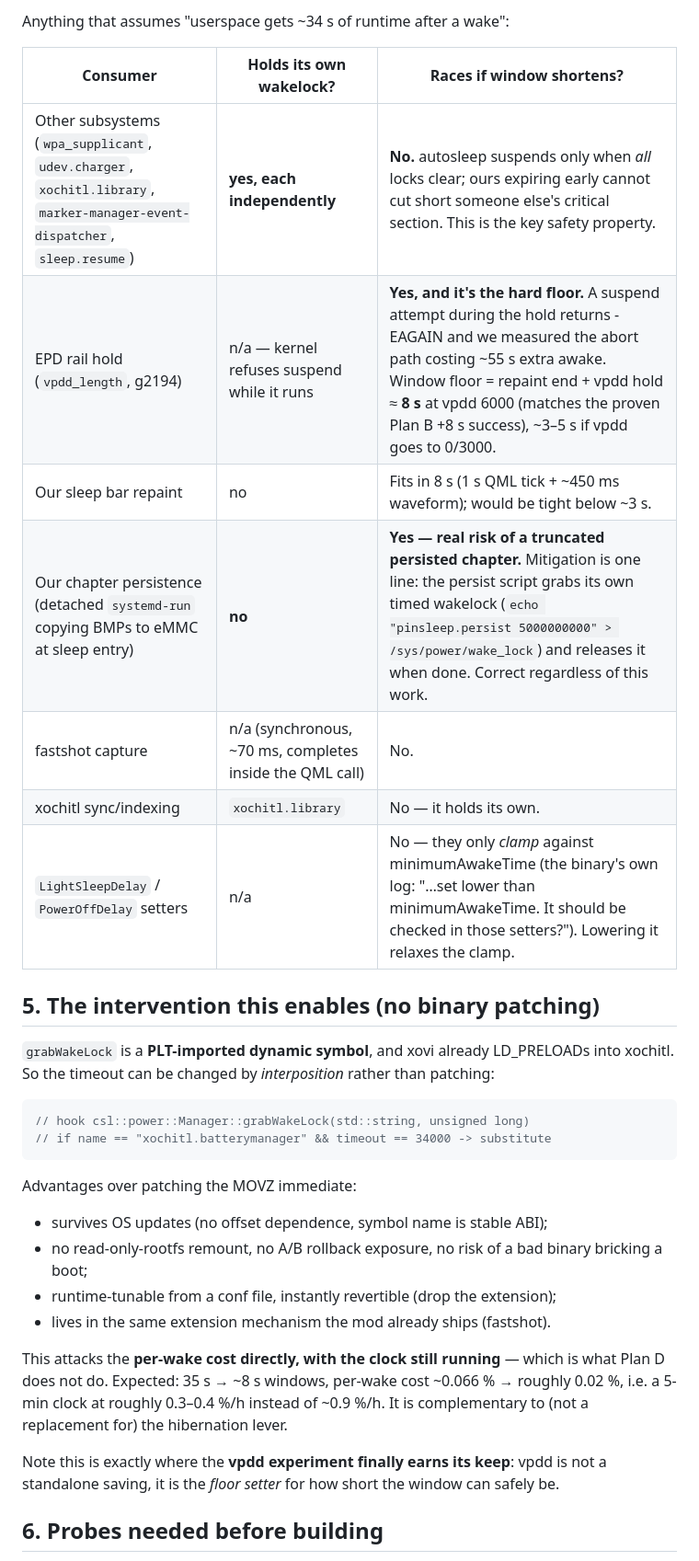
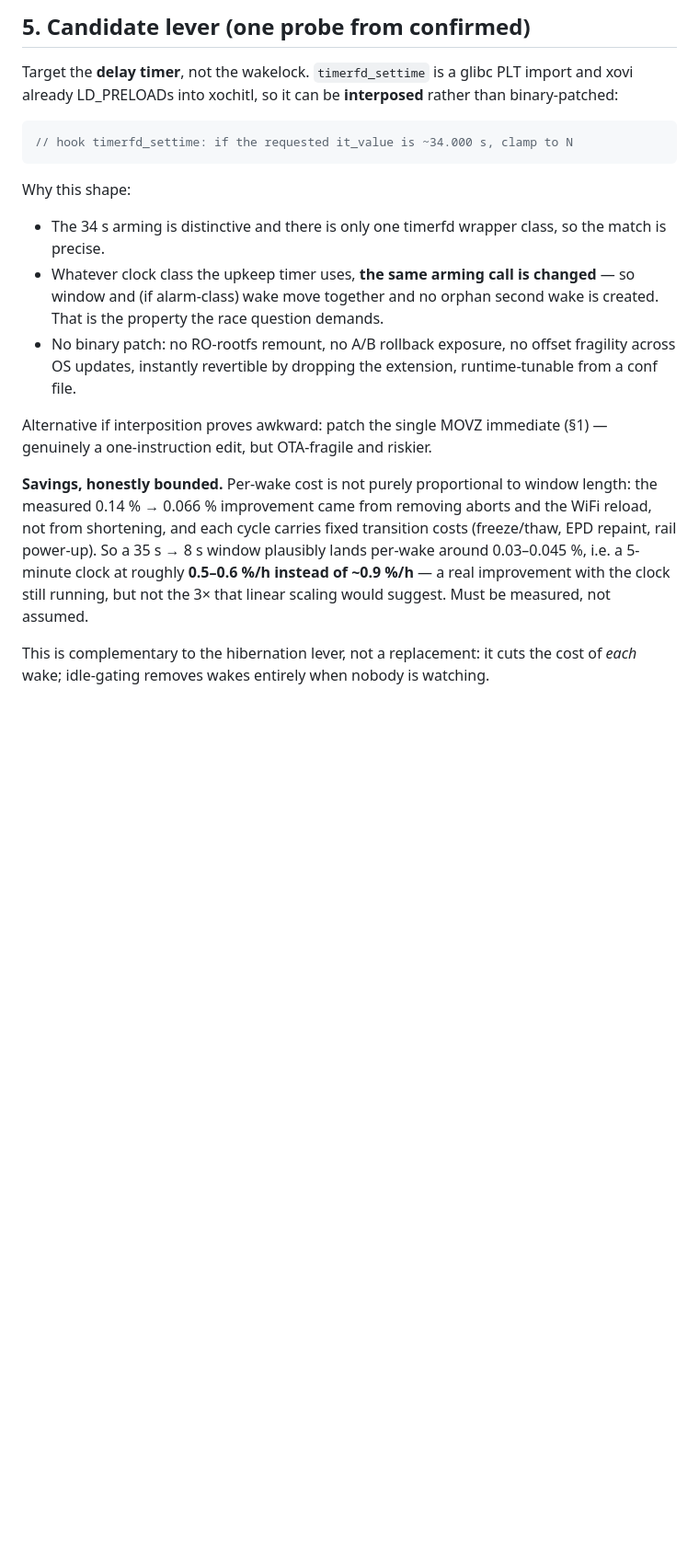
Before and after one commit to YanGeruch/pinnedPageSleepScreen, a Markdown page: docs/wakelock-trace.md, the part around one of its changes. Shown at 92% size. Rendered like a GitHub page; blank space fills up the shorter version.

````diff
--- a/docs/wakelock-trace.md
+++ b/docs/wakelock-trace.md
@@ -119,44 +141,39 @@ Two things matter here:
 
-Anything that assumes "userspace gets ~34 s of runtime after a wake":
+## 5. Candidate lever (one probe from confirmed)
 
-| Consumer | Holds its own wakelock? | Races if window shortens? |
-|---|---|---|
-| Other subsystems (`wpa_supplicant`, `udev.charger`, `xochitl.library`, `marker-manager-event-dispatcher`, `sleep.resume`) | **yes, each independently** | **No.** autosleep suspends only when *all* locks clear; ours expiring early cannot cut short someone else's critical section. This is the key safety property. |
-| EPD rail hold (`vpdd_length`, g2194) | n/a — kernel refuses suspend while it runs | **Yes, and it's the hard floor.** A suspend attempt during the hold returns -EAGAIN and we measured the abort path costing ~55 s extra awake. Window floor = repaint end + vpdd hold ≈ **8 s** at vpdd 6000 (matches the proven Plan B +8 s success), ~3–5 s if vpdd goes to 0/3000. |
-| Our sleep bar repaint | no | Fits in 8 s (1 s QML tick + ~450 ms waveform); would be tight below ~3 s. |
-| Our chapter persistence (detached `systemd-run` copying BMPs to eMMC at sleep entry) | **no** | **Yes — real risk of a truncated persisted chapter.** Mitigation is one line: the persist script grabs its own timed wakelock (`echo "pinsleep.persist 5000000000" > /sys/power/wake_lock`) and releases it when done. Correct regardless of this work. |
-| fastshot capture | n/a (synchronous, ~70 ms, completes inside the QML call) | No. |
-| xochitl sync/indexing | `xochitl.library` | No — it holds its own. |
-| `LightSleepDelay` / `PowerOffDelay` setters | n/a | No — they only *clamp* against minimumAwakeTime (the binary's own log: "…set lower than minimumAwakeTime. It should be checked in those setters?"). Lowering it relaxes the clamp. |
-
-## 5. The intervention this enables (no binary patching)
-
-`grabWakeLock` is a **PLT-imported dynamic symbol**, and xovi already
-LD_PRELOADs into xochitl. So the timeout can be changed by *interposition*
-rather than patching:
+Target the **delay timer**, not the wakelock. `timerfd_settime` is a
+glibc PLT import and xovi already LD_PRELOADs into xochitl, so it can be
+**interposed** rather than binary-patched:
 
 ```c
-// hook csl::power::Manager::grabWakeLock(std::string, unsigned long)
-// if name == "xochitl.batterymanager" && timeout == 34000 -> substitute
+// hook timerfd_settime: if the requested it_value is ~34.000 s, clamp to N
 ```
 
-Advantages over patching the MOVZ immediate:
-- survives OS updates (no offset dependence, symbol name is stable ABI);
-- no read-only-rootfs remount, no A/B rollback exposure, no risk of a
-  bad binary bricking a boot;
-- runtime-tunable from a conf file, instantly revertible (drop the
-  extension);
-- lives in the same extension mechanism the mod already ships (fastshot).
+Why this shape:
+- The 34 s arming is distinctive and there is only one timerfd wrapper
+  class, so the match is precise.
+- Whatever clock class the upkeep timer uses, **the same arming call is
+  changed** — so window and (if alarm-class) wake move together and no
+  orphan second wake is created. That is the property the race question
+  demands.
+- No binary patch: no RO-rootfs remount, no A/B rollback exposure, no
+  offset fragility across OS updates, instantly revertible by dropping the
+  extension, runtime-tunable from a conf file.
 
-This attacks the **per-wake cost directly, with the clock still running** —
-which is what Plan D does not do. Expected: 35 s → ~8 s windows, per-wake
-cost ~0.066 % → roughly 0.02 %, i.e. a 5-min clock at roughly 0.3–0.4 %/h
-instead of ~0.9 %/h. It is complementary to (not a replacement for) the
-hibernation lever.
+Alternative if interposition proves awkward: patch the single MOVZ
+immediate (§1) — genuinely a one-instruction edit, but OTA-fragile and
+riskier.
 
-Note this is exactly where the **vpdd experiment finally earns its keep**:
-vpdd is not a standalone saving, it is the *floor setter* for how short the
-window can safely be.
+**Savings, honestly bounded.** Per-wake cost is not purely proportional to
+window length: the measured 0.14 % → 0.066 % improvement came from removing
+aborts and the WiFi reload, not from shortening, and each cycle carries
+fixed transition costs (freeze/thaw, EPD repaint, rail power-up). So a
+35 s → 8 s window plausibly lands per-wake around 0.03–0.045 %, i.e. a
+5-minute clock at roughly **0.5–0.6 %/h instead of ~0.9 %/h** — a real
+improvement with the clock still running, but not the 3× that linear
+scaling would suggest. Must be measured, not assumed.
 
-## 6. Probes needed before building
+This is complementary to the hibernation lever, not a replacement: it cuts
+the cost of *each* wake; idle-gating removes wakes entirely when nobody is
+watching.
 
````
Also changed, not shown: other parts of docs/wakelock-trace.md (+121 -97 lines).
